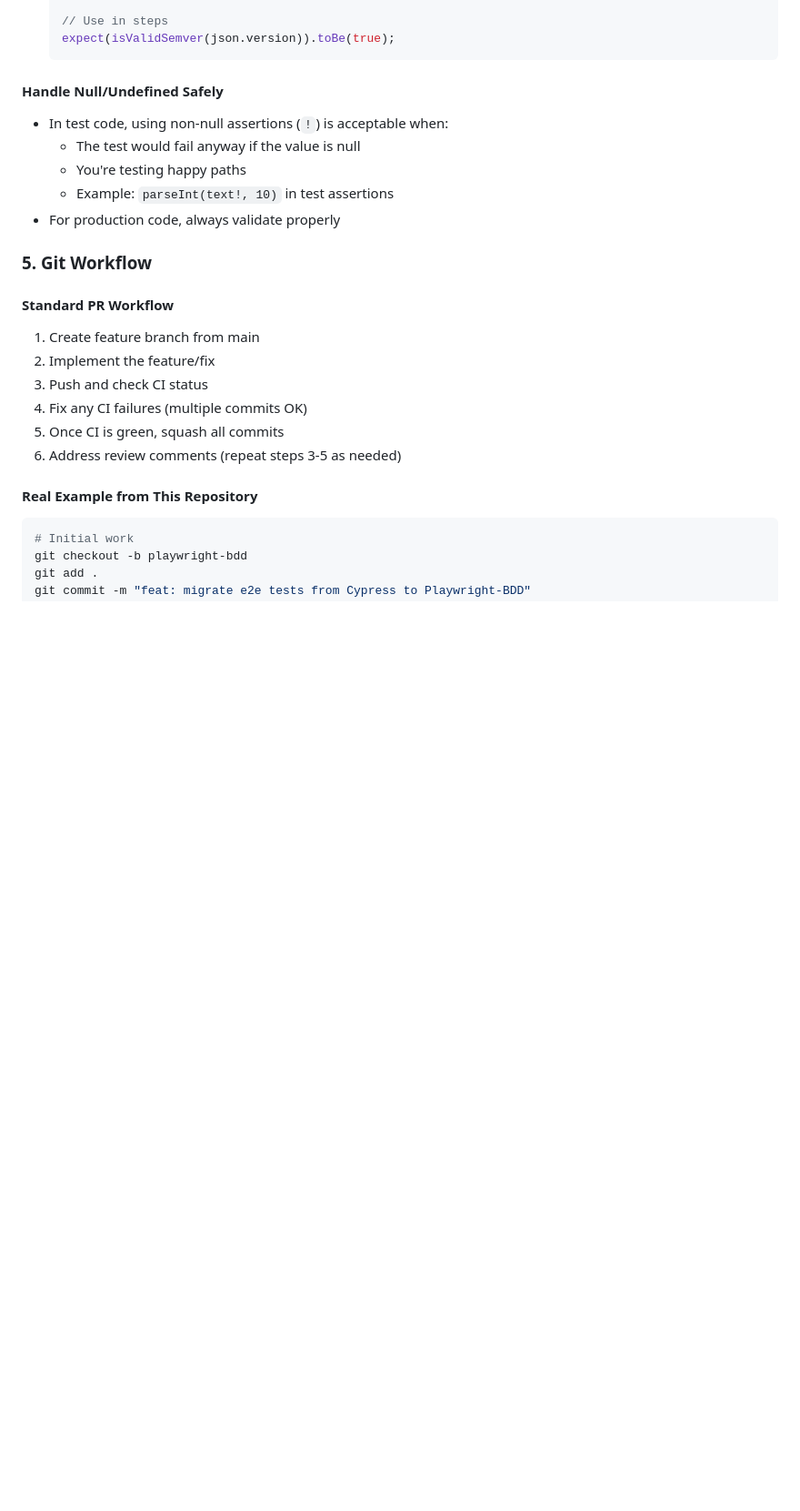
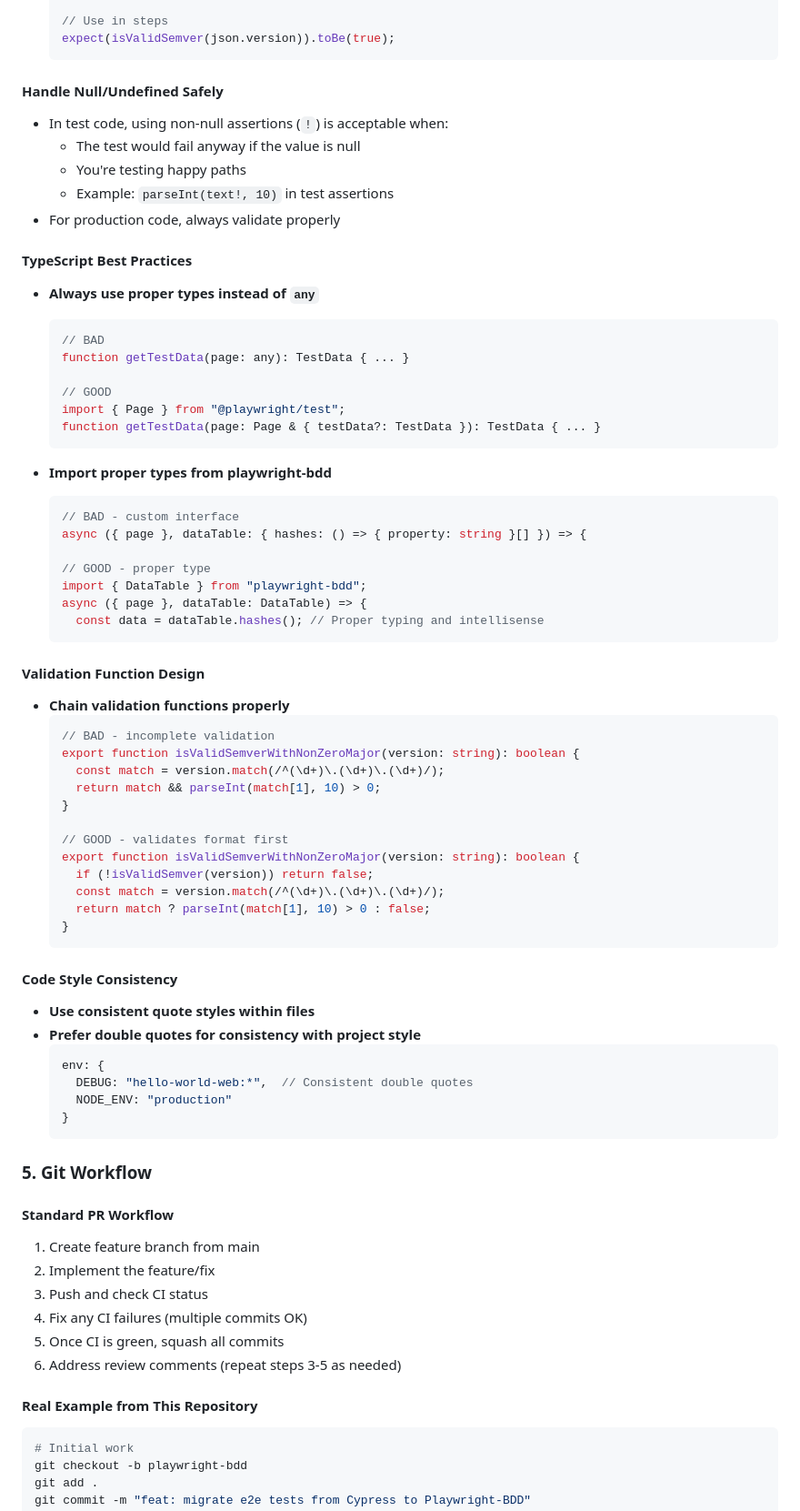
Before and after one commit to eins78/hello-world-web, a Markdown page: CLAUDE.md, the part around the change. Shown at 91% size. Rendered like a GitHub page; blank space fills up the shorter version.

Commit message:
docs: codify additional PR review fixes in CLAUDE.md
- Add TypeScript best practices for proper typing over 'any'
- Document playwright-bdd DataTable type usage
- Add validation function chaining principles
- Include code style consistency guidelines
- Provide examples of proper vs improper implementations

````diff
--- a/CLAUDE.md
+++ b/CLAUDE.md
@@ -196,6 +196,55 @@ pnpm run e2e
   - Example: `parseInt(text!, 10)` in test assertions
 - For production code, always validate properly
 
+#### TypeScript Best Practices
+- **Always use proper types instead of `any`**
+  ```typescript
+  // BAD
+  function getTestData(page: any): TestData { ... }
+
+  // GOOD
+  import { Page } from "@playwright/test";
+  function getTestData(page: Page & { testData?: TestData }): TestData { ... }
+  ```
+
+- **Import proper types from playwright-bdd**
+  ```typescript
+  // BAD - custom interface
+  async ({ page }, dataTable: { hashes: () => { property: string }[] }) => {
+
+  // GOOD - proper type
+  import { DataTable } from "playwright-bdd";
+  async ({ page }, dataTable: DataTable) => {
+    const data = dataTable.hashes(); // Proper typing and intellisense
+  ```
+
+#### Validation Function Design
+- **Chain validation functions properly**
+  ```typescript
+  // BAD - incomplete validation
+  export function isValidSemverWithNonZeroMajor(version: string): boolean {
+    const match = version.match(/^(\d+)\.(\d+)\.(\d+)/);
+    return match && parseInt(match[1], 10) > 0;
+  }
+
+  // GOOD - validates format first
+  export function isValidSemverWithNonZeroMajor(version: string): boolean {
+    if (!isValidSemver(version)) return false;
+    const match = version.match(/^(\d+)\.(\d+)\.(\d+)/);
+    return match ? parseInt(match[1], 10) > 0 : false;
+  }
+  ```
+
+#### Code Style Consistency
+- **Use consistent quote styles within files**
+- **Prefer double quotes for consistency with project style**
+  ```typescript
+  env: {
+    DEBUG: "hello-world-web:*",  // Consistent double quotes
+    NODE_ENV: "production"
+  }
+  ```
+
 ### 5. Git Workflow
 
 #### Standard PR Workflow
````
